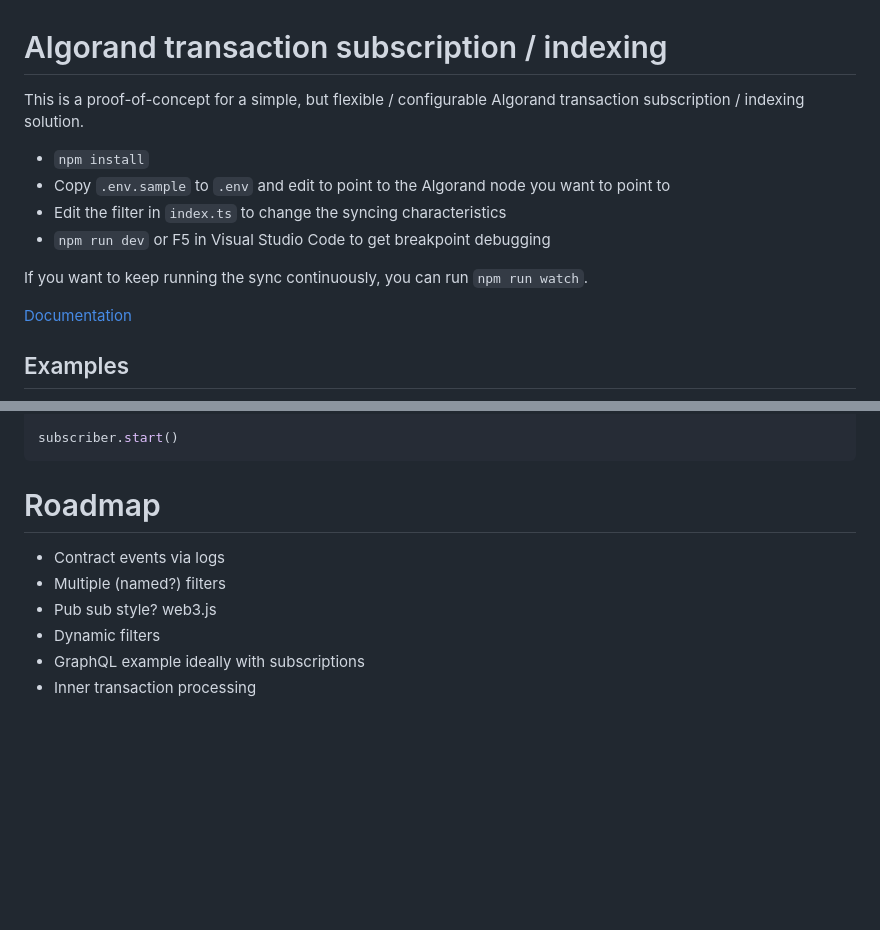
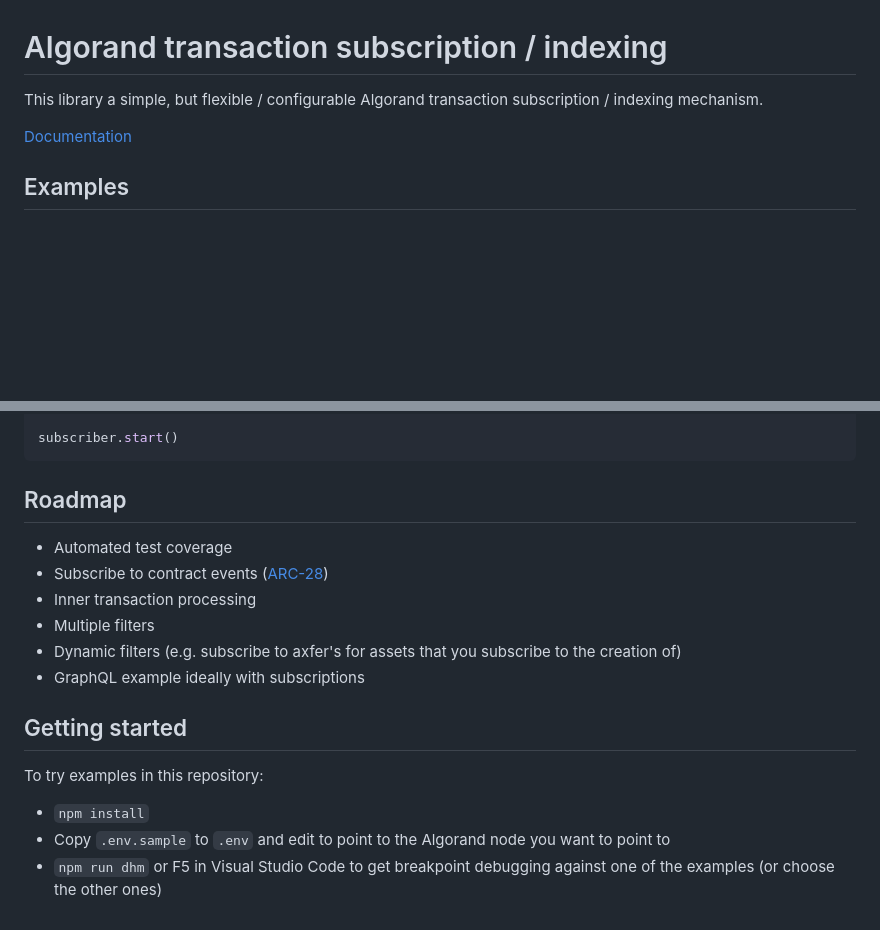
Before and after one commit to algorandfoundation/algokit-subscriber-ts, a Markdown page: README.md, 2 parts joined by grey strips. Drawn GitHub-style; blank space fills up the shorter version.

Commit message:
docs: README updates

````diff
--- a/README.md
+++ b/README.md
@@ -1,13 +1,6 @@
 # Algorand transaction subscription / indexing
 
-This is a proof-of-concept for a simple, but flexible / configurable Algorand transaction subscription / indexing solution.
-
-- `npm install`
-- Copy `.env.sample` to `.env` and edit to point to the Algorand node you want to point to
-- Edit the filter in `index.ts` to change the syncing characteristics
-- `npm run dev` or F5 in Visual Studio Code to get breakpoint debugging
-
-If you want to keep running the sync continuously, you can run `npm run watch`.
+This library a simple, but flexible / configurable Algorand transaction subscription / indexing mechanism.
 
 [Documentation](./docs/README.md)
 
@@ -102,11 +95,19 @@ subscriber.on('usdc', (transfer) => {
 subscriber.start()
 ```
 
-# Roadmap
+## Roadmap
 
-- Contract events via logs
-- Multiple (named?) filters
-- Pub sub style? web3.js
-- Dynamic filters
+- Automated test coverage
+- Subscribe to contract events ([ARC-28](https://github.com/algorandfoundation/ARCs/blob/main/ARCs/arc-0028.md))
+- Inner transaction processing
+- Multiple filters
+- Dynamic filters (e.g. subscribe to axfer's for assets that you subscribe to the creation of)
 - GraphQL example ideally with subscriptions
-- Inner transaction processing
+
+## Getting started
+
+To try examples in this repository:
+
+- `npm install`
+- Copy `.env.sample` to `.env` and edit to point to the Algorand node you want to point to
+- `npm run dhm` or F5 in Visual Studio Code to get breakpoint debugging against one of the examples (or choose the other ones)
````
